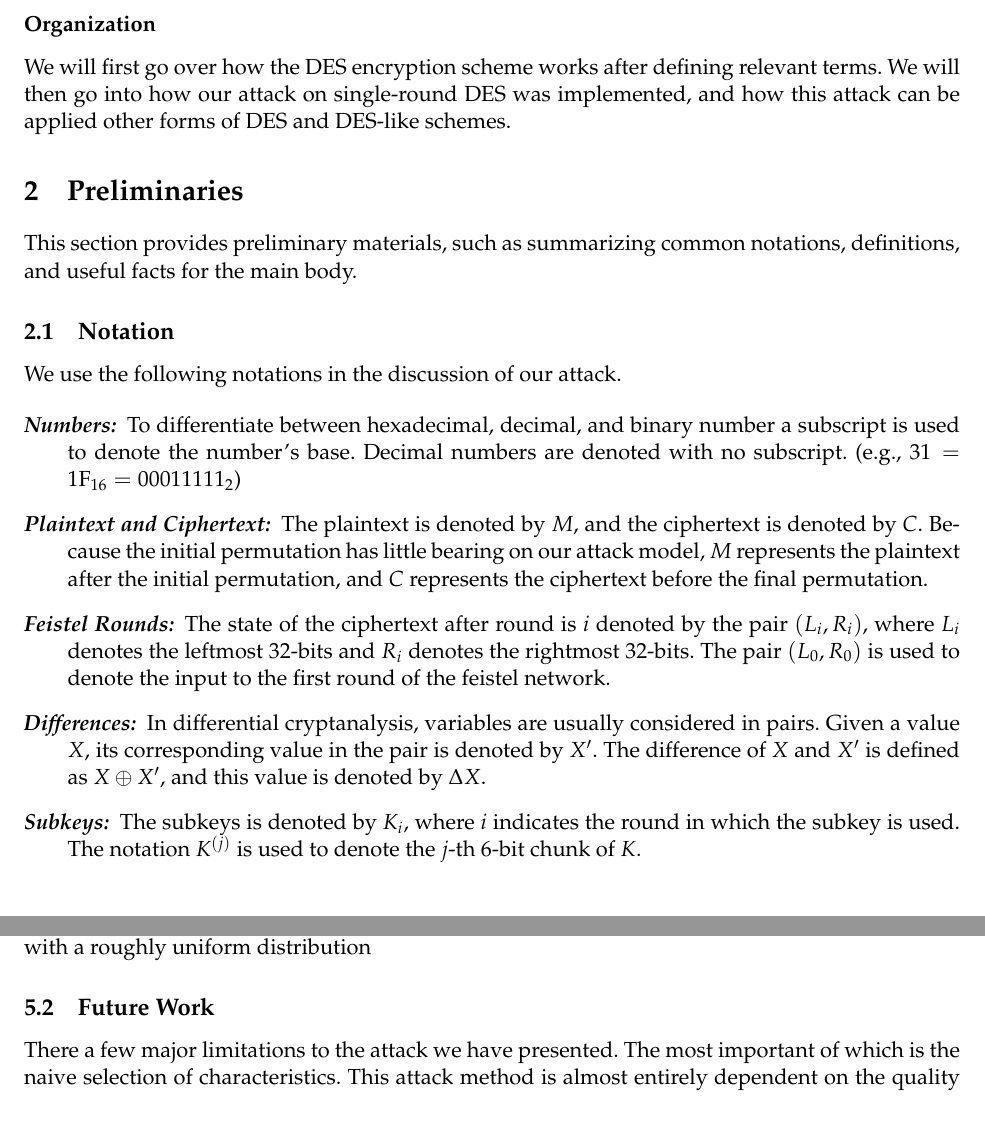
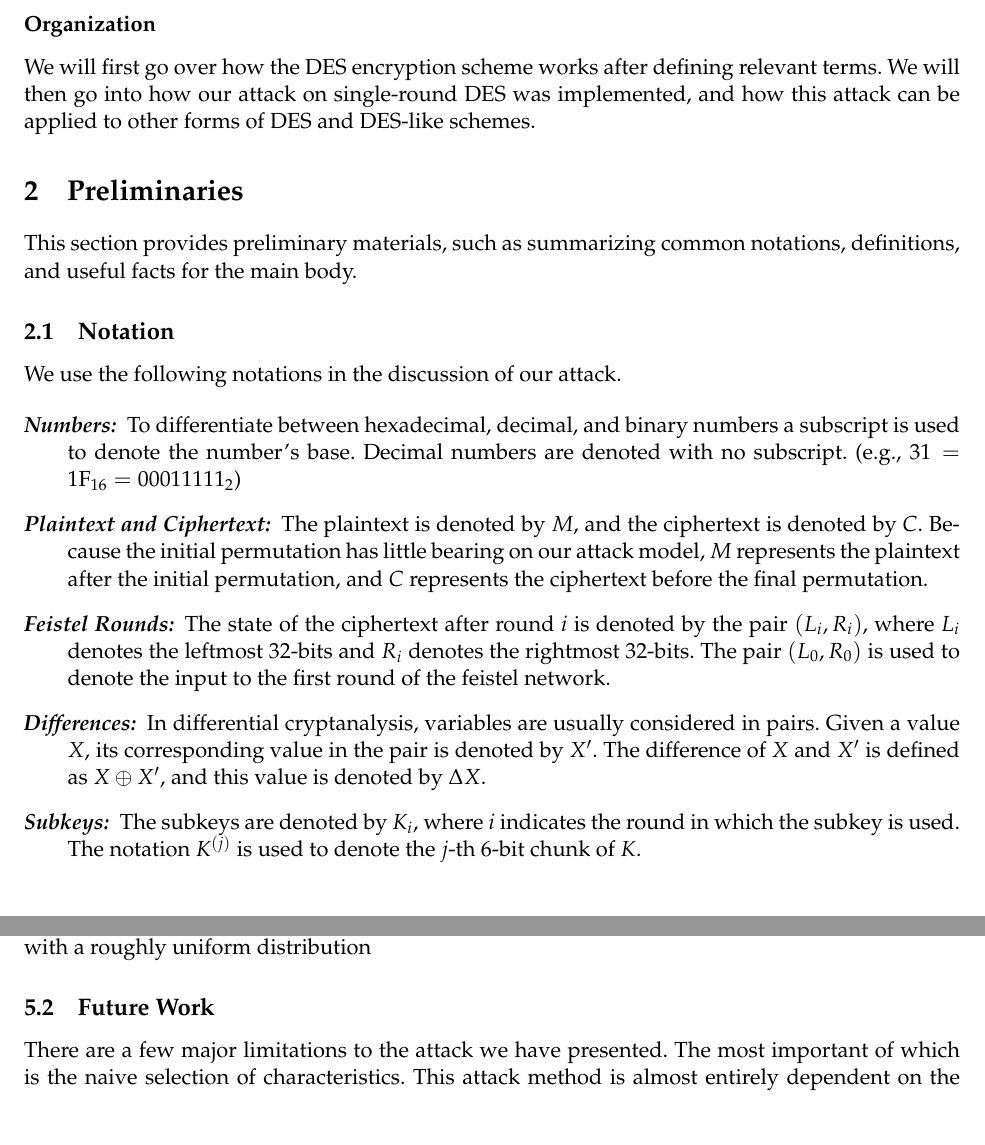
Before and after one commit to AlohaJarren/cs-585-finalProject, a LaTeX paper (paper/f25_4585_project_report.tex): two parts of pages 2 and 8 of 11, joined at a grey line, cut so that both start at the same text. Compiled offline with pdfLaTeX.

Commit message:
fixed some grammar and spelling mistakes

```diff
--- a/paper/f25_4585_project_report.tex
+++ b/paper/f25_4585_project_report.tex
@@ -158,7 +158,7 @@
 
 \subsubsection*{Organization}
 
-We will first go over how the DES encryption scheme works after defining relevant terms. We will then go into how our attack on single-round DES was implemented, and how this attack can be applied other forms of DES and DES-like schemes.
+We will first go over how the DES encryption scheme works after defining relevant terms. We will then go into how our attack on single-round DES was implemented, and how this attack can be applied to other forms of DES and DES-like schemes.
 
 %------------------------------------------------------------------------------%
 \section{Preliminaries}
@@ -171,15 +171,15 @@ common notations, definitions, and useful facts for the main body.
 We use the following notations in the discussion of our attack.
 
 \begin{description}[style=unboxed, leftmargin=2em, font=\itshape]
-    \item[Numbers:] To differentiate between hexadecimal, decimal, and binary number a subscript is used to denote the number's base. Decimal numbers are denoted with no subscript. (e.g., $31 =\text{1F}_{16} = 00011111_{2}$)
+    \item[Numbers:] To differentiate between hexadecimal, decimal, and binary numbers a subscript is used to denote the number's base. Decimal numbers are denoted with no subscript. (e.g., $31 =\text{1F}_{16} = 00011111_{2}$)
 
     \item[Plaintext and Ciphertext:] The plaintext is denoted by $M$, and the ciphertext is denoted by $C$. Because the initial permutation has little bearing on our attack model, $M$ represents the plaintext after the initial permutation, and $C$ represents the ciphertext before the final permutation.
 
-    \item[Feistel Rounds:] The state of the ciphertext after round is $i$ denoted by the pair $(L_i, R_i)$, where $L_i$ denotes the leftmost 32-bits and $R_i$ denotes the rightmost 32-bits. The pair $(L_0, R_0)$ is used to denote the input to the first round of the feistel network.
+    \item[Feistel Rounds:] The state of the ciphertext after round $i$ is denoted by the pair $(L_i, R_i)$, where $L_i$ denotes the leftmost 32-bits and $R_i$ denotes the rightmost 32-bits. The pair $(L_0, R_0)$ is used to denote the input to the first round of the feistel network.
 
     \item[Differences:] In differential cryptanalysis, variables are usually considered in pairs. Given a value $X$, its corresponding value in the pair is denoted by $X'$. The difference of $X$ and $X'$ is defined as $X \oplus X'$, and this value is denoted by $\Delta X$.
 
-    \item[Subkeys:] The subkeys is denoted by $K_i$, where $i$ indicates the round in which the subkey is used. The notation $K^{(j)}$ is used to denote the $j$-th 6-bit chunk of $K$.
+    \item[Subkeys:] The subkeys are denoted by $K_i$, where $i$ indicates the round in which the subkey is used. The notation $K^{(j)}$ is used to denote the $j$-th 6-bit chunk of $K$.
 
     \item[Sets:] The set of all possible plaintexts is denoted by $\mathcal{M}$. The set of all possible ciphertexts is denoted by $\mathcal{C}$. The set of all possible subkeys is denoted by $\mathcal{K}$.
 
@@ -364,7 +364,7 @@ This brings an interesting component to our attack, in that the filtering step t
 \label{sec:future}
 %------------------------------------------------------------------------------%
 
-There a few major limitations to the attack we have presented. The most important of which is the naive selection of characteristics. This attack method is almost entirely dependent on the quality of the chosen characteristic $(B^*, Y^*)$. This is mostly because our search method only considers 3 viable input XOR values for each S-box. It is possible that a characteristic with a lower differential probability could still provide a more efficient attack by revealing subkey bits from multiple S-boxes at a time.
+There are a few major limitations to the attack we have presented. The most important of which is the naive selection of characteristics. This attack method is almost entirely dependent on the quality of the chosen characteristic $(B^*, Y^*)$. This is mostly because our search method only considers 3 viable input XOR values for each S-box. It is possible that a characteristic with a lower differential probability could still provide a more efficient attack by revealing subkey bits from multiple S-boxes at a time.
 
 Another potential improvement on our attack would minimize the presence of key ties in our key reduction step. This would improve the fidelity of the key reduction step and lower the key space reduction further. This could be done by searching characteristics with lower probabilities of occurrence, or by using multiple characteristics and finding the overlap between their possible subkeys. Either would increase the number of encryptions needed to perform the attack, but reduce the time to brute force the remaining key space. This is our recommendation for future work, because the number of encryptions required to accomplish this attack is already sufficiently small.
 
```
Also changed, not shown: paper/f25_4585_project_report.tex (14 more changed lines).
